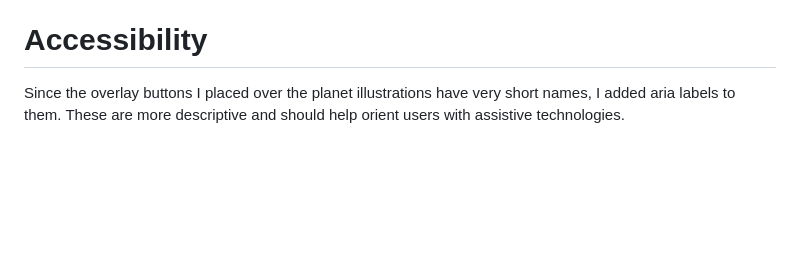
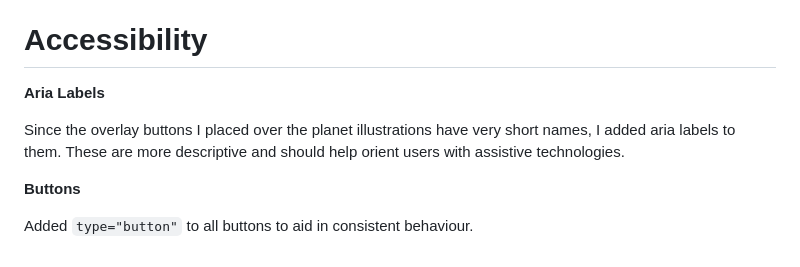
Before and after one commit to ResearchScientist/Website-Developer, a Markdown page: DEVELOPER-LOG.md, the part around the change. Rendered like a GitHub page; blank space fills up the shorter version.

Commit message:
[docs] dev log : add entry

```diff
--- a/DEVELOPER-LOG.md
+++ b/DEVELOPER-LOG.md
@@ -109,4 +109,10 @@ Animated some of the SVGs to break up the static feel of the resume page. I impl
 
 # Accessibility
 
+**Aria Labels**
+
 Since the overlay buttons I placed over the planet illustrations have very short names, I added aria labels to them. These are more descriptive and should help orient users with assistive technologies.
+
+**Buttons**
+
+Added `type="button"` to all buttons to aid in consistent behaviour.
```
